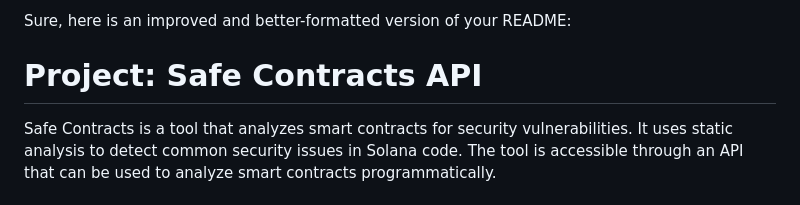
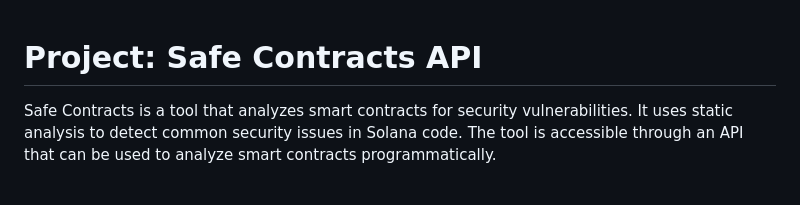
Before and after one commit to botirk38/GuardianAI, a Markdown page: README.md, the part around one of its changes. GitHub-like rendering.

```diff
--- a/README.md
+++ b/README.md
@@ -1,4 +1,3 @@
-Sure, here is an improved and better-formatted version of your README:
 
 # Project: Safe Contracts API
 
```
Also changed, not shown: other parts of README.md (+0 -1 lines).
